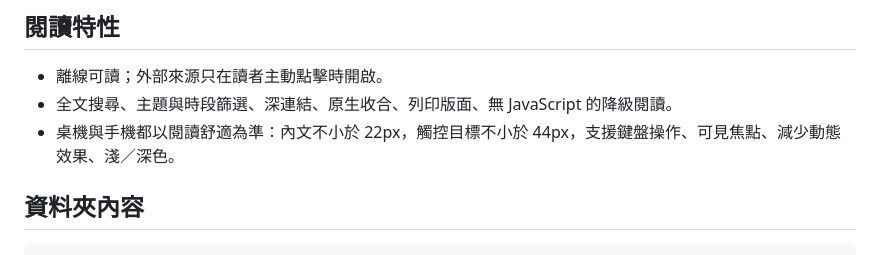
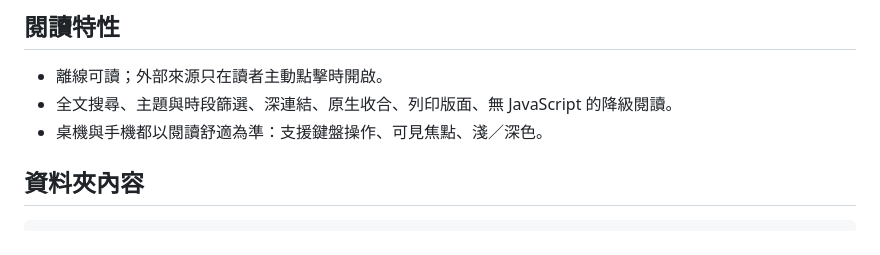
Before and after one commit to kuotunyu/smart-taichung-forum-2026, a Markdown page: README.md, the part around the change. Rendered like a GitHub page.

Commit message:
更新 README 閱讀特性段落說明
Co-authored-by: Google Gemini <noreply@google.com>

```diff
--- a/README.md
+++ b/README.md
@@ -37,7 +37,7 @@ An unofficial, independent compilation of all eight sessions of the 2026 Smart T
 
 - 離線可讀；外部來源只在讀者主動點擊時開啟。
 - 全文搜尋、主題與時段篩選、深連結、原生收合、列印版面、無 JavaScript 的降級閱讀。
-- 桌機與手機都以閱讀舒適為準：內文不小於 22px，觸控目標不小於 44px，支援鍵盤操作、可見焦點、減少動態效果、淺／深色。
+- 桌機與手機都以閱讀舒適為準：支援鍵盤操作、可見焦點、淺／深色。
 
 ## 資料夾內容
 
```
